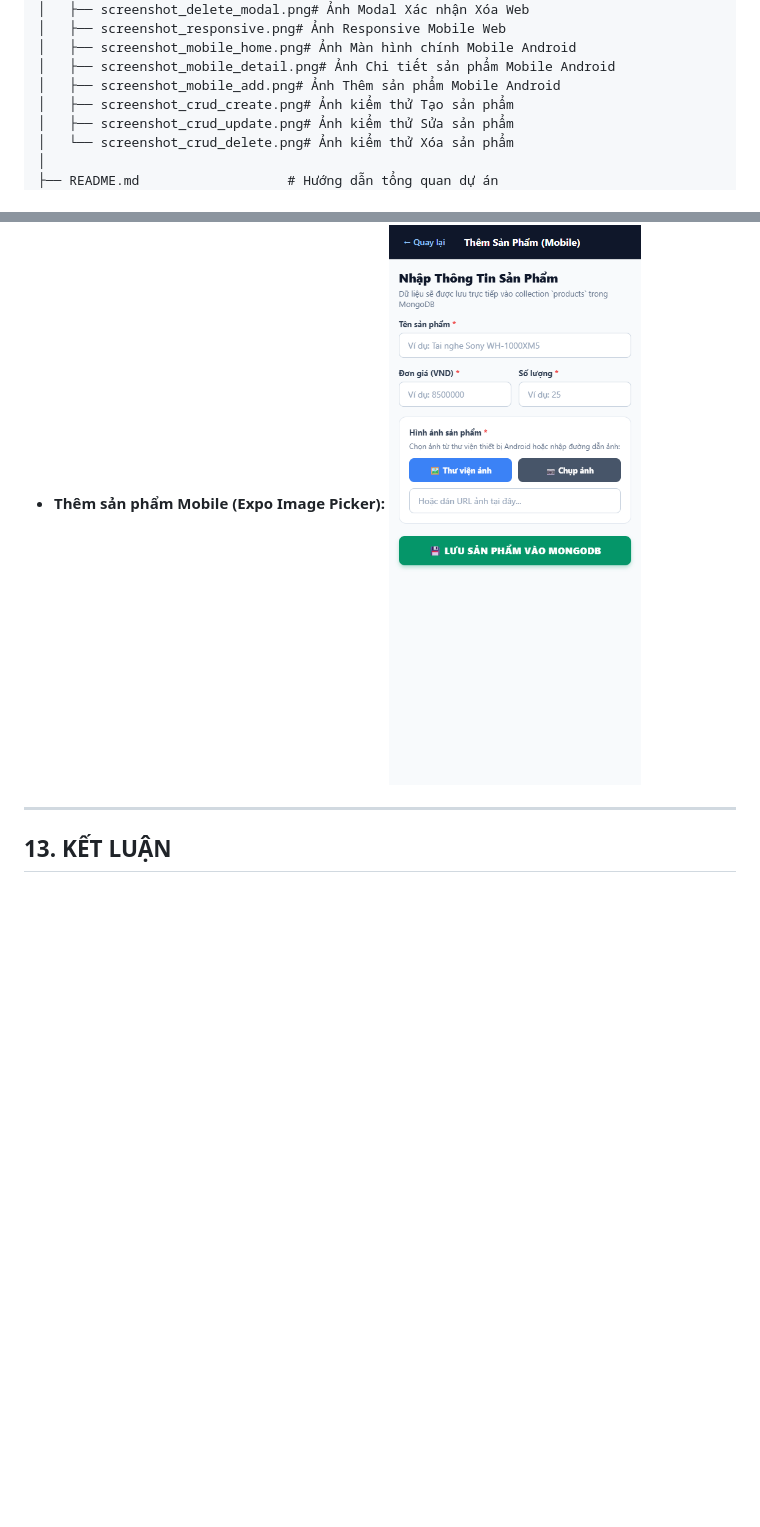
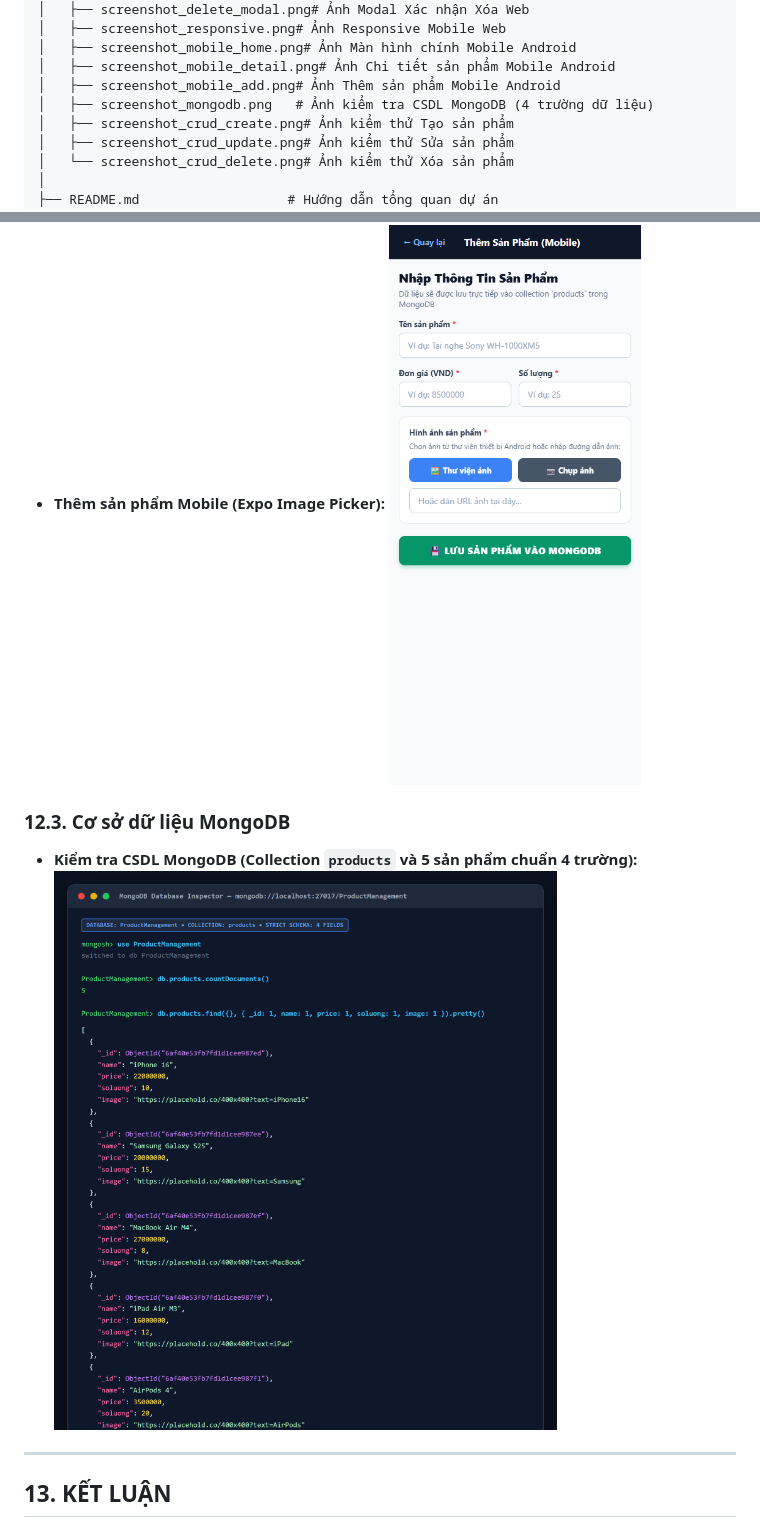
Before and after one commit to NguyenQuynh022/ProductManagement, a Markdown page: report/BAO_CAO.md, 2 parts joined by grey strips. Rendered like a GitHub page; pictures changed too: report/screenshot_mongodb.png (added); blank space fills up the shorter version.

Commit message:
docs: add MongoDB database inspection screenshot to BAO_CAO.md

```diff
--- a/report/BAO_CAO.md
+++ b/report/BAO_CAO.md
@@ -138,6 +138,7 @@ ProductManagement/
 │   ├── screenshot_mobile_home.png# Ảnh Màn hình chính Mobile Android
 │   ├── screenshot_mobile_detail.png# Ảnh Chi tiết sản phẩm Mobile Android
 │   ├── screenshot_mobile_add.png# Ảnh Thêm sản phẩm Mobile Android
+│   ├── screenshot_mongodb.png   # Ảnh kiểm tra CSDL MongoDB (4 trường dữ liệu)
 │   ├── screenshot_crud_create.png# Ảnh kiểm thử Tạo sản phẩm
 │   ├── screenshot_crud_update.png# Ảnh kiểm thử Sửa sản phẩm
 │   └── screenshot_crud_delete.png# Ảnh kiểm thử Xóa sản phẩm
@@ -271,6 +272,9 @@ Máy tính đã có sẵn AVD: `Medium_Phone_API_35`.
 - **Chi tiết sản phẩm Mobile:** ![Chi tiết sản phẩm Mobile](./screenshot_mobile_detail.png)
 - **Thêm sản phẩm Mobile (Expo Image Picker):** ![Thêm sản phẩm Mobile](./screenshot_mobile_add.png)
 
+### 12.3. Cơ sở dữ liệu MongoDB
+- **Kiểm tra CSDL MongoDB (Collection `products` và 5 sản phẩm chuẩn 4 trường):** ![Cơ sở dữ liệu MongoDB](./screenshot_mongodb.png)
+
 ---
 
 ## 13. KẾT LUẬN
```
